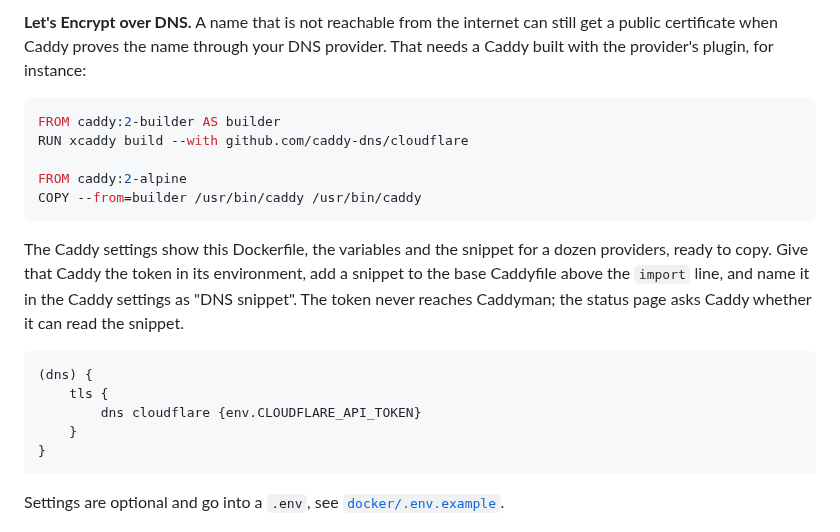
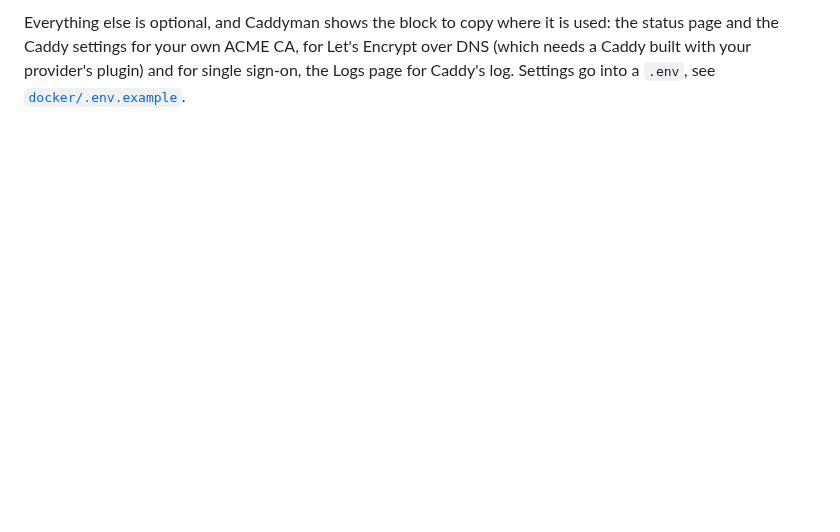
Before and after one commit to Marschux/Caddyman, a Markdown page: README.md, the part around one of its changes. Drawn GitHub-style; blank space fills up the shorter version.

````diff
--- a/README.md
+++ b/README.md
@@ -98,29 +58,7 @@ caddyman.home.example {
-**Let's Encrypt over DNS.** A name that is not reachable from the internet can still get a public
-certificate when Caddy proves the name through your DNS provider. That needs a
-Caddy built with the provider's plugin, for instance:
-
-```dockerfile
-FROM caddy:2-builder AS builder
-RUN xcaddy build --with github.com/caddy-dns/cloudflare
-
-FROM caddy:2-alpine
-COPY --from=builder /usr/bin/caddy /usr/bin/caddy
-```
-
-The Caddy settings show this Dockerfile, the variables and the snippet for a dozen providers, ready to
-copy. Give that Caddy the token in its environment, add a snippet to the base Caddyfile above the `import`
-line, and name it in the Caddy settings as "DNS snippet". The token never reaches Caddyman; the status
-page asks Caddy whether it can read the snippet.
-
-```
-(dns) {
-	tls {
-		dns cloudflare {env.CLOUDFLARE_API_TOKEN}
-	}
-}
-```
-
-Settings are optional and go into a `.env`, see [`docker/.env.example`](docker/.env.example).
+Everything else is optional, and Caddyman shows the block to copy where it is used: the status
+page and the Caddy settings for your own ACME CA, for Let's Encrypt over DNS (which needs a Caddy
+built with your provider's plugin) and for single sign-on, the Logs page for Caddy's log.
+Settings go into a `.env`, see [`docker/.env.example`](docker/.env.example).
 
 ![Logs page](assets/screenshot-logs.png)
 
````
Also changed, not shown: other parts of README.md (+10 -50 lines).
